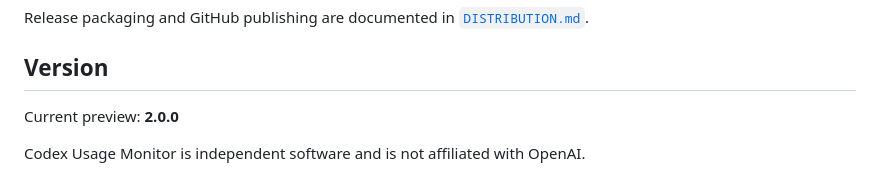
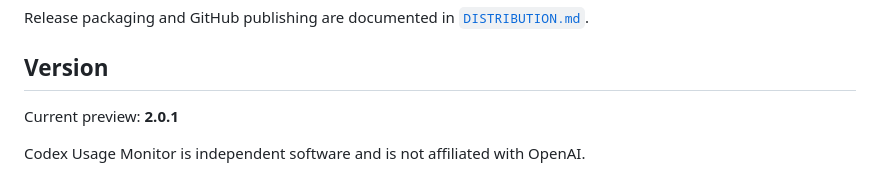
Before and after one commit to Italian-seasoning/CodexUsageMonitor, a Markdown page: README.md, the part around the change. GitHub-like rendering.

```diff
--- a/README.md
+++ b/README.md
@@ -48,6 +48,6 @@ Release packaging and GitHub publishing are documented in
 
 ## Version
 
-Current preview: **2.0.0**
+Current preview: **2.0.1**
 
 Codex Usage Monitor is independent software and is not affiliated with OpenAI.
```
Also changed, not shown: DISTRIBUTION.md (+2 -2 lines), docs/assets/site-preview.png, 7 other files.
